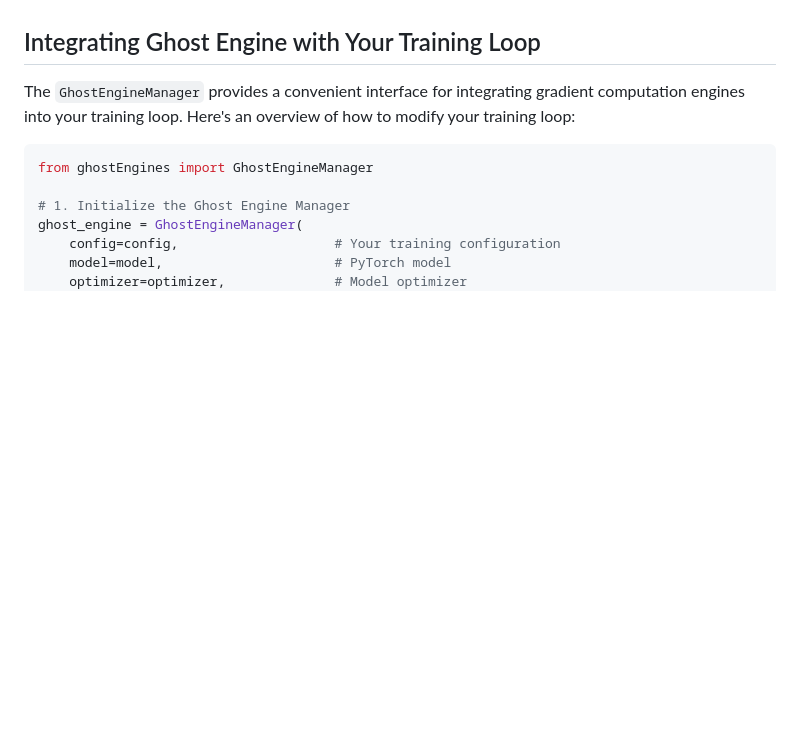
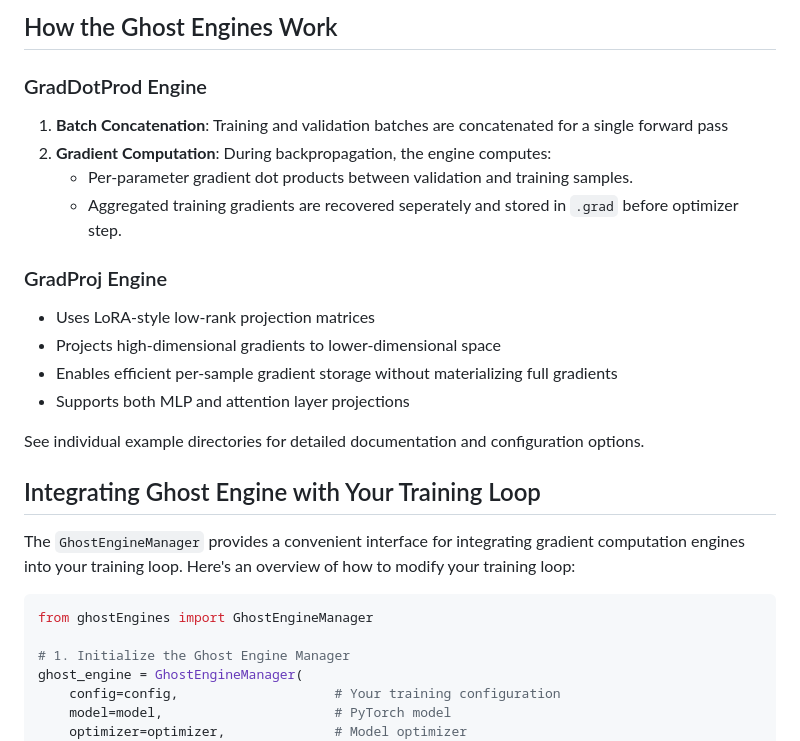
Before and after one commit to Jiachen-T-Wang/GhostSuite, a Markdown page: README.md, the part around one of its changes. GitHub-like rendering; blank space fills up the shorter version.

```diff
--- a/README.md
+++ b/README.md
@@ -60,3 +63,19 @@ During training, the engines automatically:
+## How the Ghost Engines Work
+
+### GradDotProd Engine
+1. **Batch Concatenation**: Training and validation batches are concatenated for a single forward pass
+2. **Gradient Computation**: During backpropagation, the engine computes:
+   - Per-parameter gradient dot products between validation and training samples.
+   - Aggregated training gradients are recovered seperately and stored in `.grad` before optimizer step.
+
+### GradProj Engine
+- Uses LoRA-style low-rank projection matrices
+- Projects high-dimensional gradients to lower-dimensional space
+- Enables efficient per-sample gradient storage without materializing full gradients
+- Supports both MLP and attention layer projections
+
+See individual example directories for detailed documentation and configuration options.
+
 
 
 ## Integrating Ghost Engine with Your Training Loop
```
Also changed, not shown: other parts of README.md (+40 -37 lines).
